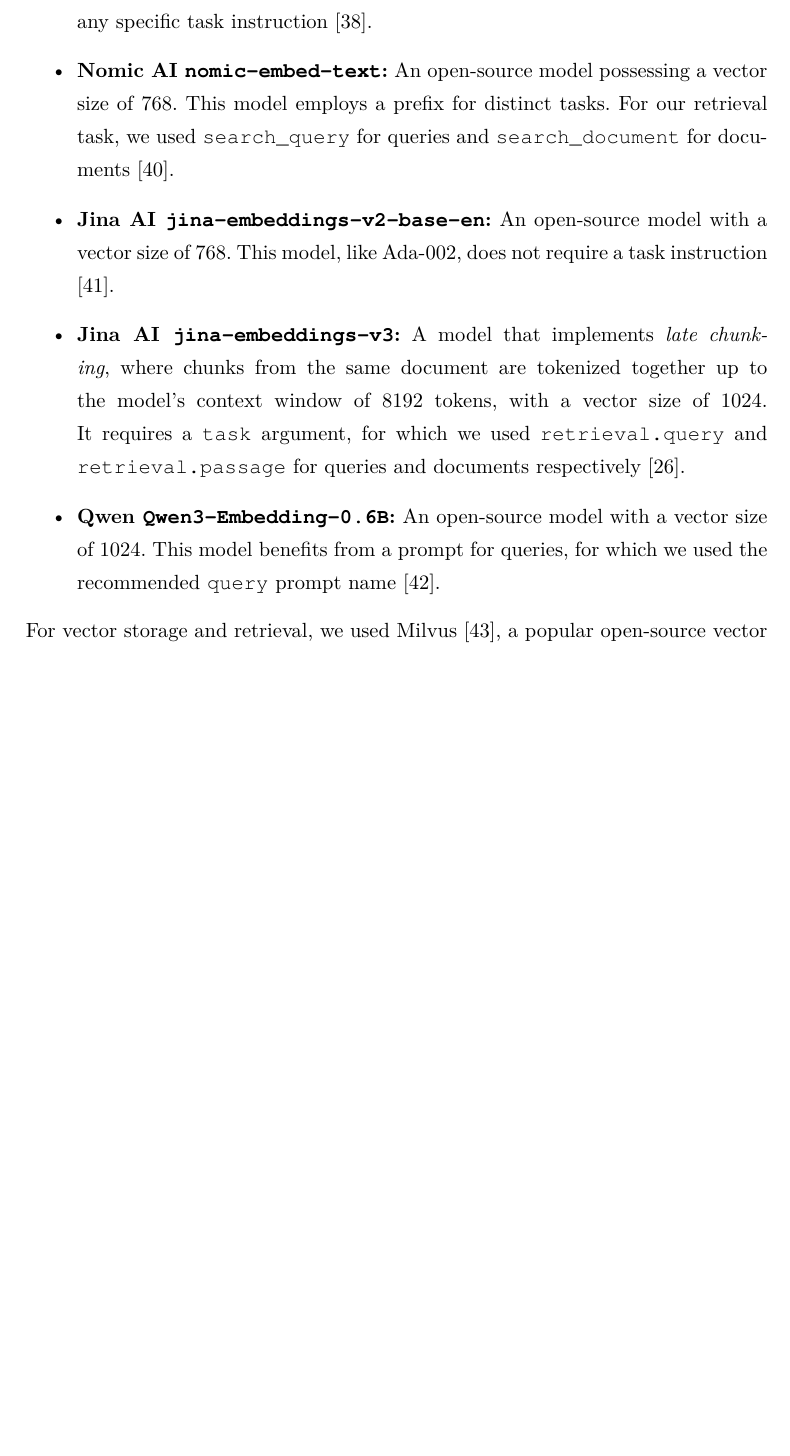
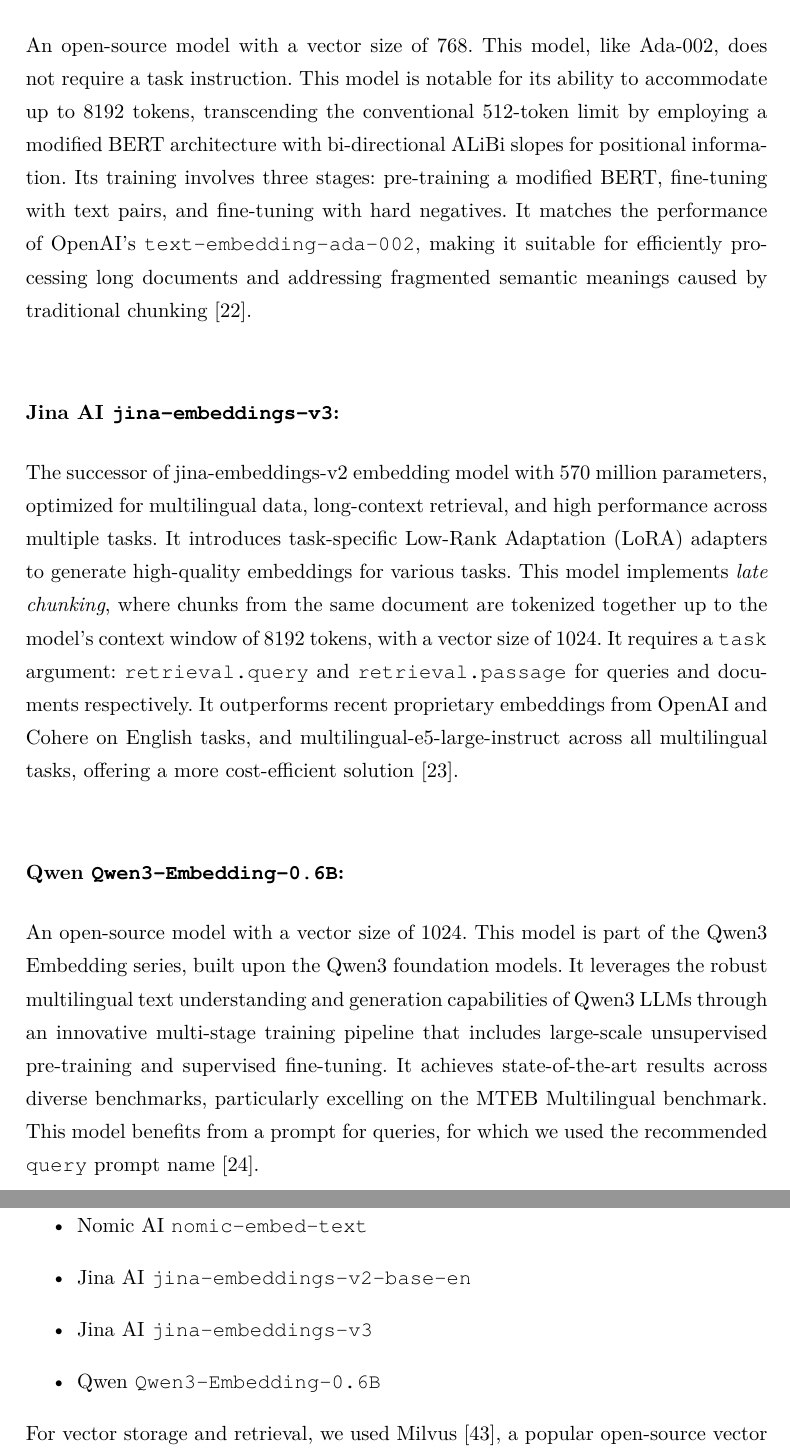
Before and after one commit to andypalmi/thesis-rag, a LaTeX thesis (src/thesis.tex, which reads src/chapter3_retrieval_optimization.tex, src/chapter7_experiments_results.tex): part of page 45 of 73 before the commit and two parts of pages 21 and 47 of 75 after it, the two joined at a grey line, cut at the place of the change, the shorter picture padded with empty space. Compiled offline with pdfLaTeX.

Commit message:
Add evaluation of embedding models and update experiment methodology.
- Updated `src/chapter3_retrieval_optimization.tex` to include a new subsection on evaluated embedding models with detailed descriptions.
- Revised the list of embedding models in `src/chapter7_experiments_results.tex` for clarity and consistency by removing detailed descriptions.
- Updated `src/thesis.pdf` to reflect changes made in the text files.

```diff
--- a/src/chapter3_retrieval_optimization.tex
+++ b/src/chapter3_retrieval_optimization.tex
@@ -34,3 +42,8 @@
+\subsubsection{Jina AI \texttt{jina-embeddings-v2-base-en}:} An open-source model with a vector size of 768. This model, like Ada-002, does not require a task instruction. This model is notable for its ability to accommodate up to 8192 tokens, transcending the conventional 512-token limit by employing a modified BERT architecture with bi-directional ALiBi slopes for positional information. Its training involves three stages: pre-training a modified BERT, fine-tuning with text pairs, and fine-tuning with hard negatives. It matches the performance of OpenAI's \texttt{text-embedding-ada-002}, making it suitable for efficiently processing long documents and addressing fragmented semantic meanings caused by traditional chunking \autocite{günther2024jinaembeddings28192token}.
+
+\subsubsection{Jina AI \texttt{jina-embeddings-v3}:} The successor of jina-embeddings-v2 embedding model with 570 million parameters, optimized for multilingual data, long-context retrieval, and high performance across multiple tasks. It introduces task-specific Low-Rank Adaptation (LoRA) adapters to generate high-quality embeddings for various tasks. This model implements \textit{late chunking}, where chunks from the same document are tokenized together up to the model's context window of 8192 tokens, with a vector size of 1024. It requires a \texttt{task} argument: \texttt{retrieval.query} and \texttt{retrieval.passage} for queries and documents respectively. It outperforms recent proprietary embeddings from OpenAI and Cohere on English tasks, and multilingual-e5-large-instruct across all multilingual tasks, offering a more cost-efficient solution \autocite{sturua2024jinaembeddingsv3multilingualembeddingstask}.
+
+\subsubsection{Qwen \texttt{Qwen3-Embedding-0.6B}:} An open-source model with a vector size of 1024. This model is part of the Qwen3 Embedding series, built upon the Qwen3 foundation models. It leverages the robust multilingual text understanding and generation capabilities of Qwen3 LLMs through an innovative multi-stage training pipeline that includes large-scale unsupervised pre-training and supervised fine-tuning. It achieves state-of-the-art results across diverse benchmarks, particularly excelling on the MTEB Multilingual benchmark. This model benefits from a prompt for queries, for which we used the recommended \texttt{query} prompt name \autocite{zhang2025qwen3embeddingadvancingtext}.
 
 \section{Post-Retrieval Reranking and Filtering}
 Subsequent to the initial retrieval of documents based on semantic similarity, their relevance and ordering can be further refined through post-retrieval processing. This constitutes a pivotal component of the \textbf{Advanced RAG} paradigm \autocite{gao2024retrievalaugmented}.
--- a/src/chapter7_experiments_results.tex
+++ b/src/chapter7_experiments_results.tex
@@ -34,13 +34,14 @@
 \subsection{Models and Methodology}
 We compared five embedding models on the \textbf{LongEmbed} benchmark \autocite{zhu2024longembedextendingembeddingmodels}, a suite of datasets formulated to evaluate long-context retrieval. The models assessed were:
 \begin{itemize}
-    \item \textbf{OpenAI \texttt{text-embedding-ada-002}:} A widely adopted, high-performance proprietary model with a vector size of 1536. This model does not necessitate any specific task instruction \autocite{openai2022ada002}.
-    \item \textbf{Nomic AI \texttt{nomic-embed-text}:} An open-source model possessing a vector size of 768. This model employs a prefix for distinct tasks. For our retrieval task, we used \texttt{search\_query} for queries and \texttt{search\_document} for documents \autocite{nussbaum2025nomicembedtrainingreproducible}.
-    \item \textbf{Jina AI \texttt{jina-embeddings-v2-base-en}:} An open-source model with a vector size of 768. This model, like Ada-002, does not require a task instruction \autocite{günther2024jinaembeddings28192token}.
-    \item \textbf{Jina AI \texttt{jina-embeddings-v3}:} A model that implements \textit{late chunking}, where chunks from the same document are tokenized together up to the model's context window of 8192 tokens, with a vector size of 1024. It requires a \texttt{task} argument, for which we used \texttt{retrieval.query} and \texttt{retrieval.passage} for queries and documents respectively \autocite{sturua2024jinaembeddingsv3multilingualembeddingstask}.
-    \item \textbf{Qwen \texttt{Qwen3-Embedding-0.6B}:} An open-source model with a vector size of 1024. This model benefits from a prompt for queries, for which we used the recommended \texttt{query} prompt name \autocite{zhang2025qwen3embeddingadvancingtext}.
+    \item OpenAI \texttt{text-embedding-ada-002}
+    \item Nomic AI \texttt{nomic-embed-text}
+    \item Jina AI \texttt{jina-embeddings-v2-base-en}
+    \item Jina AI \texttt{jina-embeddings-v3}
+    \item Qwen \texttt{Qwen3-Embedding-0.6B}
 \end{itemize}
 For vector storage and retrieval, we used Milvus \autocite{milvus}, a popular open-source vector database. We created an index of type HNSW with the L2 distance metric. The index parameters were set to M=8 and efConstruction=64.
+
 
 \subsection{Datasets}
 The LongEmbed benchmark comprises six datasets, two of which are synthetic and four are derived from real-world data. The datasets are:
```
Also changed, not shown: src/thesis.pdf, src/chapter3_retrieval_optimization.tex (8 more changed lines).
